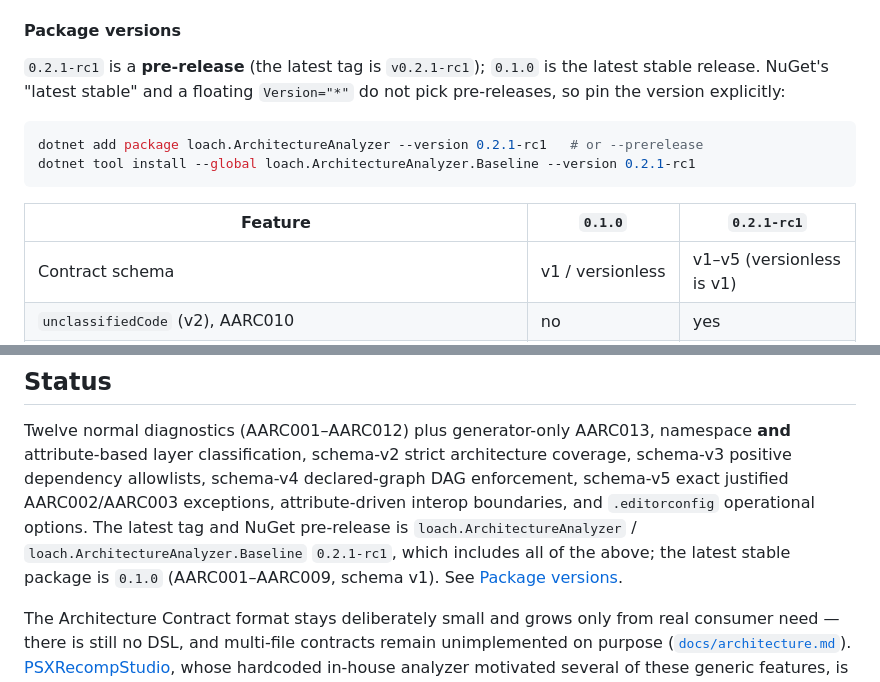
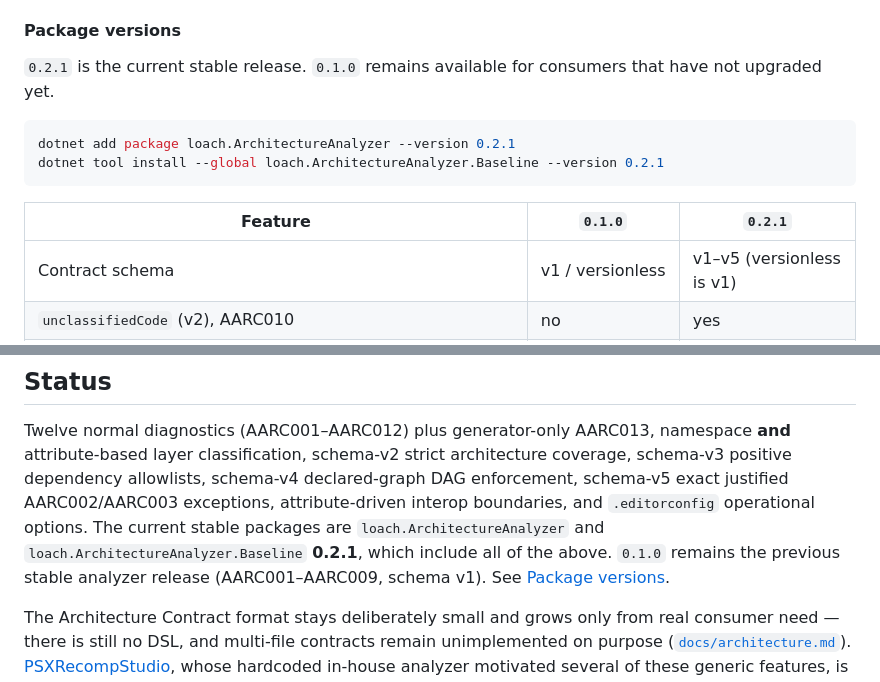
Before and after one commit to mao2009/ArchitectureAnalyzer, a Markdown page: README.md, 2 parts joined by grey strips. Drawn GitHub-style.

Commit message:
docs: mark v0.2.1 as the stable package line (#81)

````diff
--- a/README.md
+++ b/README.md
@@ -133,16 +133,15 @@ enforcement, check that the `AdditionalFiles` line exists in that project.
 
 #### Package versions
 
-`0.2.1-rc1` is a **pre-release** (the latest tag is `v0.2.1-rc1`); `0.1.0` is the latest stable
-release. NuGet's "latest stable" and a floating `Version="*"` do not pick pre-releases, so pin the
-version explicitly:
+`0.2.1` is the current stable release. `0.1.0` remains available for consumers that have not
+upgraded yet.
 
 ```bash
-dotnet add package loach.ArchitectureAnalyzer --version 0.2.1-rc1   # or --prerelease
-dotnet tool install --global loach.ArchitectureAnalyzer.Baseline --version 0.2.1-rc1
+dotnet add package loach.ArchitectureAnalyzer --version 0.2.1
+dotnet tool install --global loach.ArchitectureAnalyzer.Baseline --version 0.2.1
 ```
 
-| Feature | `0.1.0` | `0.2.1-rc1` |
+| Feature | `0.1.0` | `0.2.1` |
 |---|---|---|
 | Contract schema | v1 / versionless | v1–v5 (versionless is v1) |
 | `unclassifiedCode` (v2), AARC010 | no | yes |
@@ -380,9 +379,9 @@ MIT — see [`LICENSE`](LICENSE).
 Twelve normal diagnostics (AARC001–AARC012) plus generator-only AARC013, namespace **and** attribute-based layer classification,
 schema-v2 strict architecture coverage, schema-v3 positive dependency allowlists, schema-v4
 declared-graph DAG enforcement, schema-v5 exact justified AARC002/AARC003 exceptions,
-attribute-driven interop boundaries, and `.editorconfig` operational options. The latest tag and
-NuGet pre-release is `loach.ArchitectureAnalyzer` / `loach.ArchitectureAnalyzer.Baseline`
-`0.2.1-rc1`, which includes all of the above; the latest stable package is `0.1.0`
+attribute-driven interop boundaries, and `.editorconfig` operational options. The current stable
+packages are `loach.ArchitectureAnalyzer` and `loach.ArchitectureAnalyzer.Baseline` **0.2.1**,
+which include all of the above. `0.1.0` remains the previous stable analyzer release
 (AARC001–AARC009, schema v1). See [Package versions](#package-versions).
 
 The Architecture Contract format stays deliberately small and grows only from real consumer need —
````
Also changed, not shown: other parts of README.md (+1 -1 lines).
